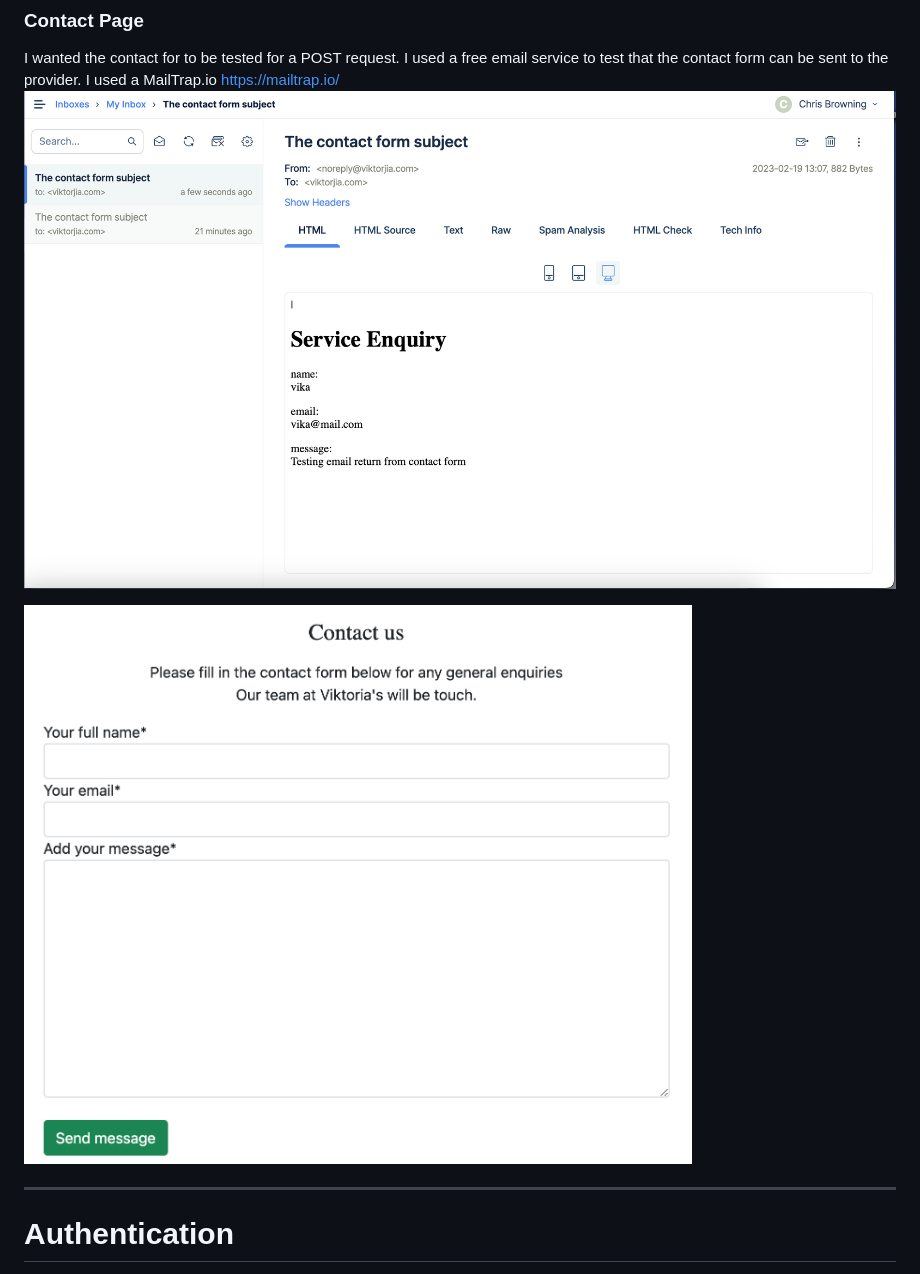
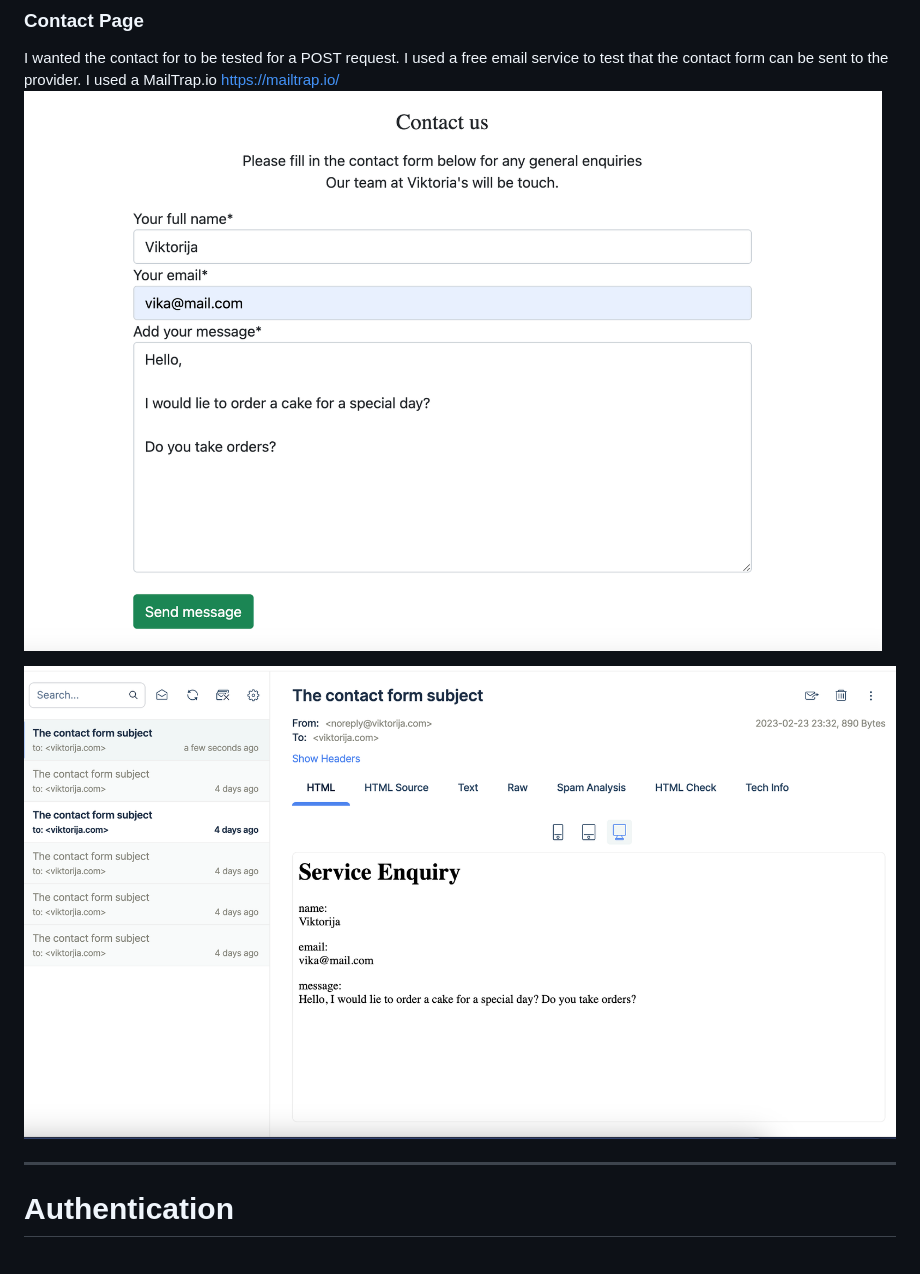
Before and after one commit to Christoph33one/viks-bakery, a Markdown page: README.md, the part around the change. Drawn GitHub-style; pictures changed too: assets/contact - form.png (deleted), assets/contact form.png (added), assets/email testing Mailtrap.iio.png (deleted).

Commit message:
added to readme contact form

```diff
--- a/README.md
+++ b/README.md
@@ -237,9 +237,9 @@ I have added the following fields:
 ### Contact Page
 I wanted the contact for to be tested for a POST request. I used a free email service to test that the contact form can be sent to the provider.
 I used a MailTrap.io https://mailtrap.io/
-![](assets/email%20testing%20Mailtrap.iio.png)
+![](assets/contact%20form.png)
 
-![](assets/contact%20-%20form.png)
+![](assets/mail%20trap%20email.png)
 
 ---
 
```
